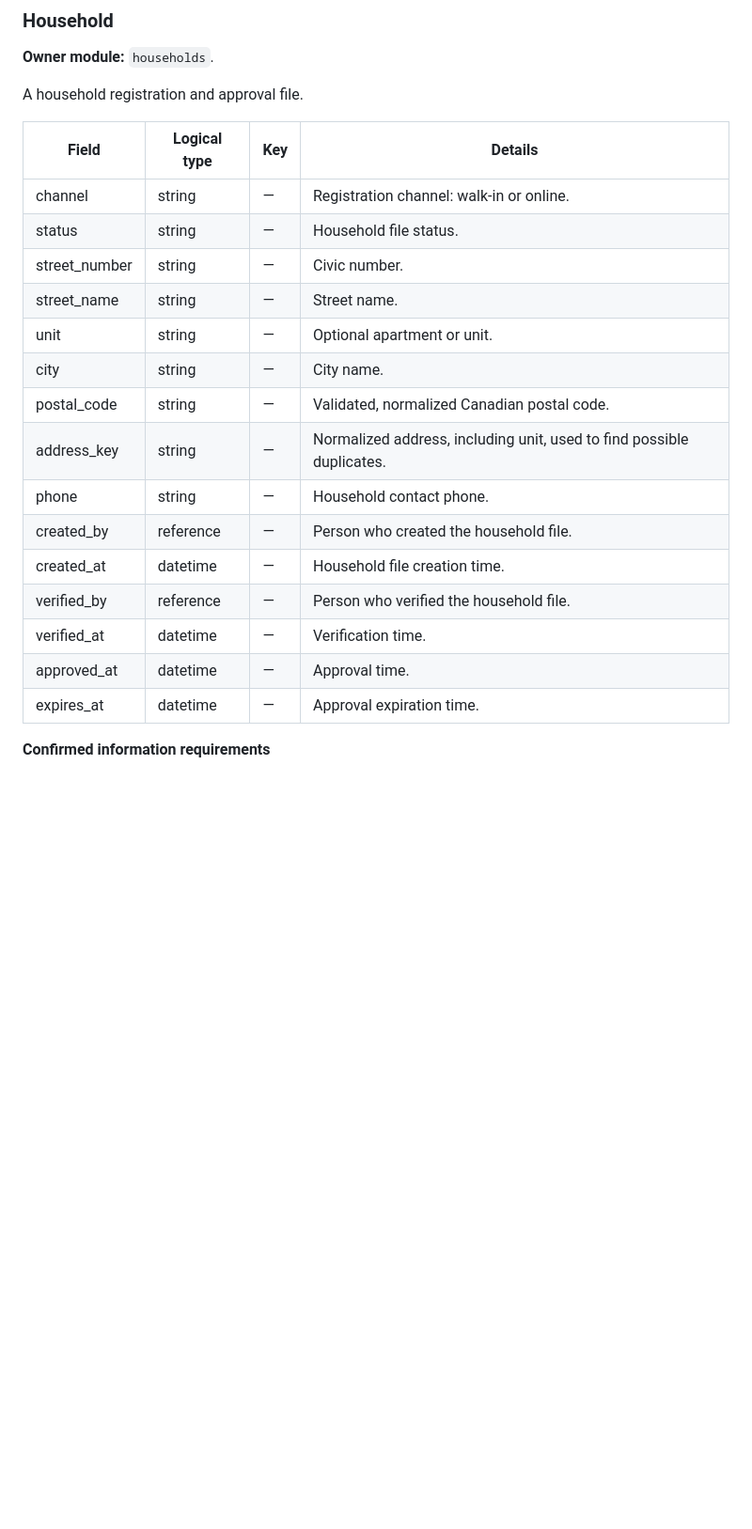
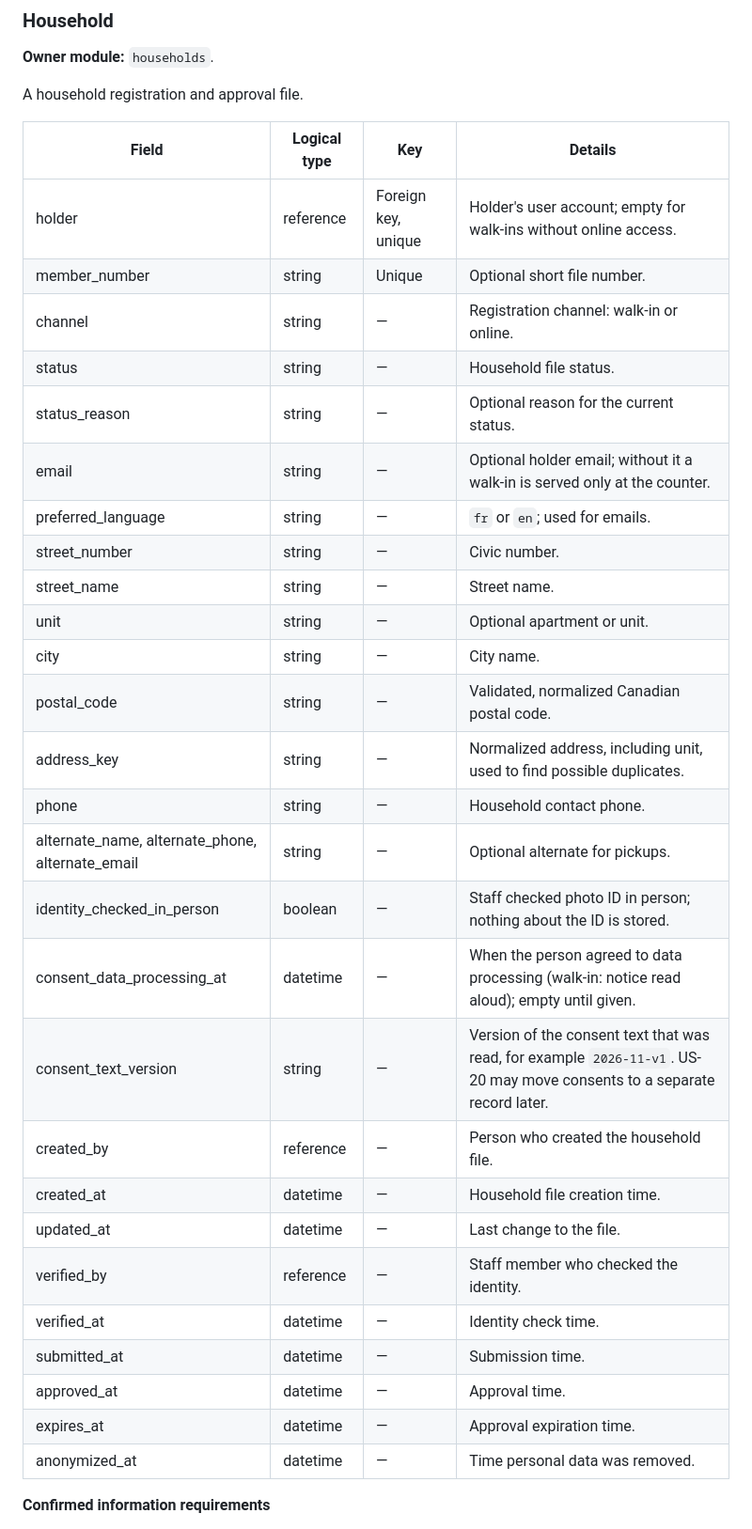
Before and after one commit to B-A-D-R-SL/iris, a Markdown page: docs/03-design/database-schema.md, the part around one of its changes. Shown at 94% size. GitHub-like rendering; blank space fills up the shorter version.

```diff
--- a/docs/03-design/database-schema.md
+++ b/docs/03-design/database-schema.md
@@ -181,8 +181,13 @@ A household registration and approval file.
 
 | Field | Logical type | Key | Details |
 | --- | --- | --- | --- |
+| holder | reference | Foreign key, unique | Holder's user account; empty for walk-ins without online access. |
+| member_number | string | Unique | Optional short file number. |
 | channel | string | — | Registration channel: walk-in or online. |
 | status | string | — | Household file status. |
+| status_reason | string | — | Optional reason for the current status. |
+| email | string | — | Optional holder email; without it a walk-in is served only at the counter. |
+| preferred_language | string | — | `fr` or `en`; used for emails. |
 | street_number | string | — | Civic number. |
 | street_name | string | — | Street name. |
 | unit | string | — | Optional apartment or unit. |
@@ -190,12 +195,19 @@ A household registration and approval file.
 | postal_code | string | — | Validated, normalized Canadian postal code. |
 | address_key | string | — | Normalized address, including unit, used to find possible duplicates. |
 | phone | string | — | Household contact phone. |
+| alternate_name, alternate_phone, alternate_email | string | — | Optional alternate for pickups. |
+| identity_checked_in_person | boolean | — | Staff checked photo ID in person; nothing about the ID is stored. |
+| consent_data_processing_at | datetime | — | When the person agreed to data processing (walk-in: notice read aloud); empty until given. |
+| consent_text_version | string | — | Version of the consent text that was read, for example `2026-11-v1`. US-20 may move consents to a separate record later. |
 | created_by | reference | — | Person who created the household file. |
 | created_at | datetime | — | Household file creation time. |
-| verified_by | reference | — | Person who verified the household file. |
-| verified_at | datetime | — | Verification time. |
+| updated_at | datetime | — | Last change to the file. |
+| verified_by | reference | — | Staff member who checked the identity. |
+| verified_at | datetime | — | Identity check time. |
+| submitted_at | datetime | — | Submission time. |
 | approved_at | datetime | — | Approval time. |
 | expires_at | datetime | — | Approval expiration time. |
+| anonymized_at | datetime | — | Time personal data was removed. |
 
 **Confirmed information requirements**
 
```
Also changed, not shown: other parts of docs/03-design/database-schema.md (+49 -2 lines).
